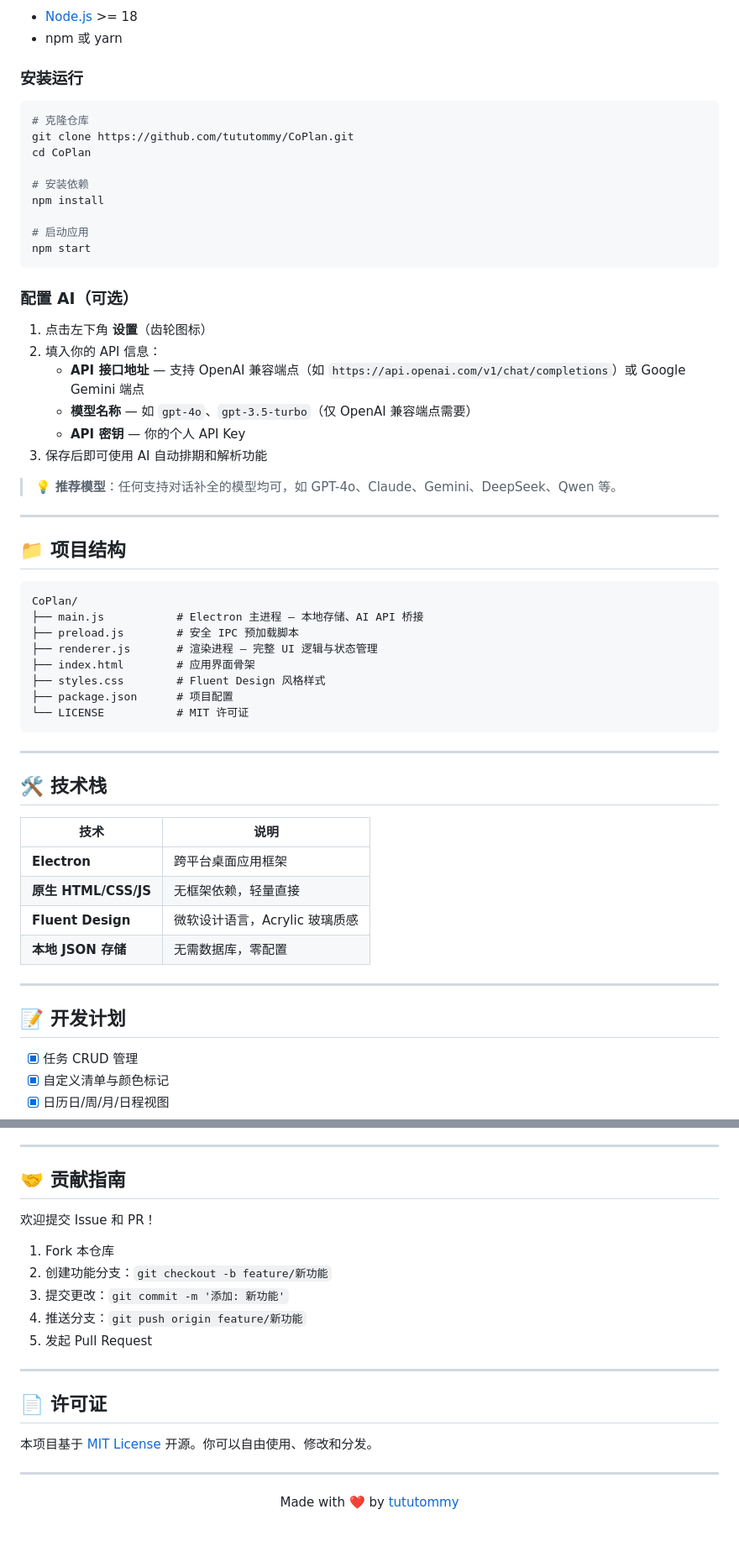
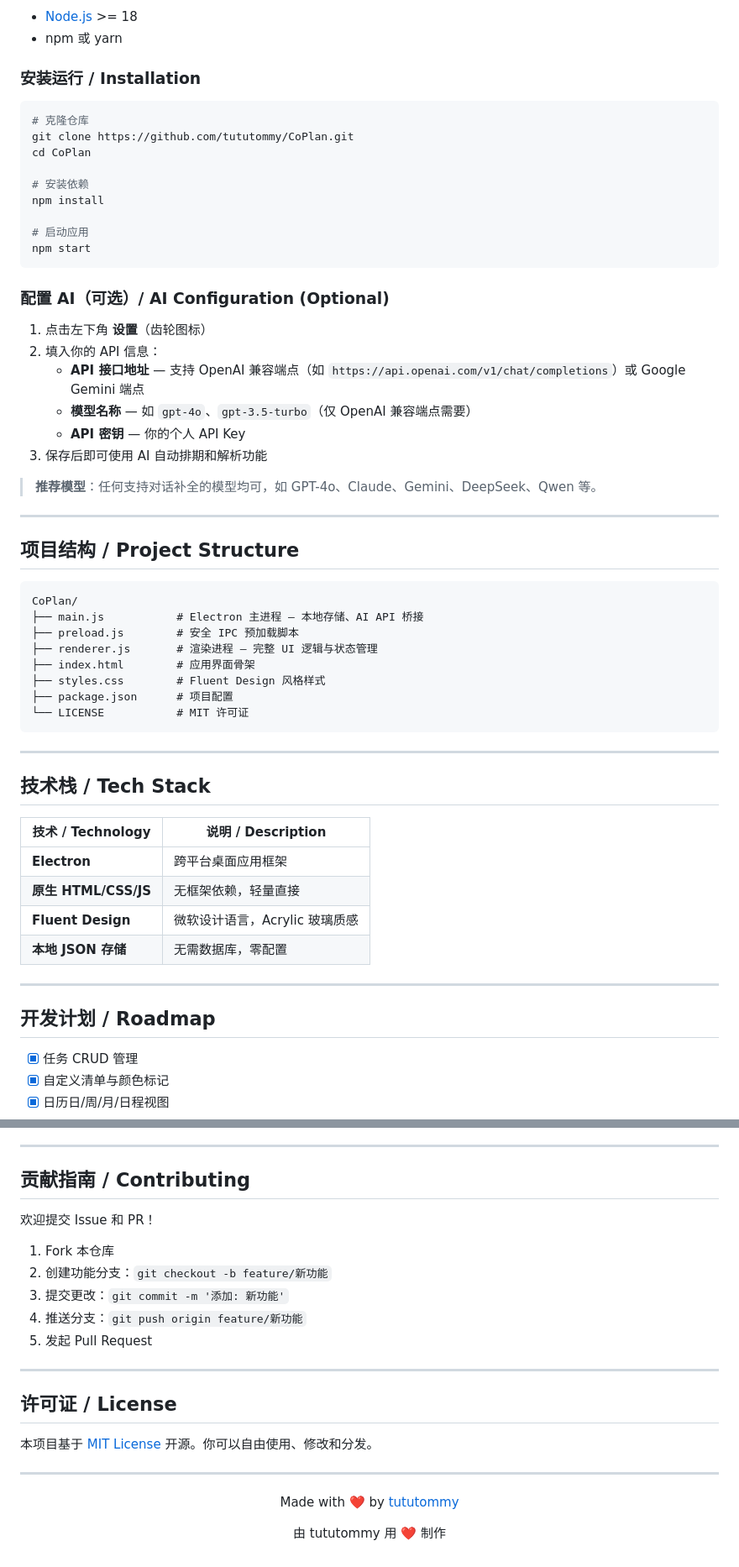
Before and after one commit to tututommy/CoPlan, a Markdown page: README.md, 2 parts joined by grey strips. Shown: that part at 84% size. Rendered like a GitHub page; blank space fills up the shorter version.

````diff
--- a/README.md
+++ b/README.md
@@ -75,7 +64,7 @@
 - [Node.js](https://nodejs.org/) >= 18
 - npm 或 yarn
 
-### 安装运行
+### 安装运行 / Installation
 
 ```bash
 # 克隆仓库
@@ -89,7 +78,7 @@ npm install
 npm start
 ```
 
-### 配置 AI（可选）
+### 配置 AI（可选）/ AI Configuration (Optional)
 
 1. 点击左下角 **设置**（齿轮图标）
 2. 填入你的 API 信息：
@@ -98,11 +87,11 @@ npm start
    - **API 密钥** — 你的个人 API Key
 3. 保存后即可使用 AI 自动排期和解析功能
 
-> 💡 **推荐模型**：任何支持对话补全的模型均可，如 GPT-4o、Claude、Gemini、DeepSeek、Qwen 等。
+> **推荐模型**：任何支持对话补全的模型均可，如 GPT-4o、Claude、Gemini、DeepSeek、Qwen 等。
 
 ---
 
-## 📁 项目结构
+## 项目结构 / Project Structure
 
 ```
 CoPlan/
@@ -117,10 +106,10 @@ CoPlan/
 
 ---
 
-## 🛠️ 技术栈
+## 技术栈 / Tech Stack
 
-| 技术 | 说明 |
-|------|------|
+| 技术 / Technology | 说明 / Description |
+|-------------------|-------------------|
 | **Electron** | 跨平台桌面应用框架 |
 | **原生 HTML/CSS/JS** | 无框架依赖，轻量直接 |
 | **Fluent Design** | 微软设计语言，Acrylic 玻璃质感 |
@@ -128,7 +117,7 @@ CoPlan/
 
 ---
 
-## 📝 开发计划
+## 开发计划 / Roadmap
 
 - [x] 任务 CRUD 管理
 - [x] 自定义清单与颜色标记
@@ -148,7 +137,7 @@ CoPlan/
 
 ---
 
-## 🤝 贡献指南
+## 贡献指南 / Contributing
 
 欢迎提交 Issue 和 PR！
 
@@ -160,7 +149,7 @@ CoPlan/
 
 ---
 
-## 📄 许可证
+## 许可证 / License
 
 本项目基于 [MIT License](LICENSE) 开源。你可以自由使用、修改和分发。
 
@@ -169,3 +158,6 @@ CoPlan/
 <p align="center">
   Made with ❤️ by <a href="https://github.com/tututommy">tututommy</a>
 </p>
+<p align="center">
+  由 tututommy 用 ❤️ 制作
+</p>
````
Also changed, not shown: other parts of README.md (+16 -27 lines), screenshot-tasks.png (added).
